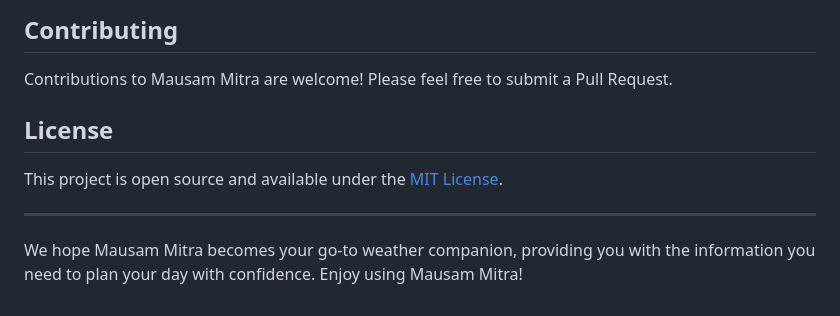
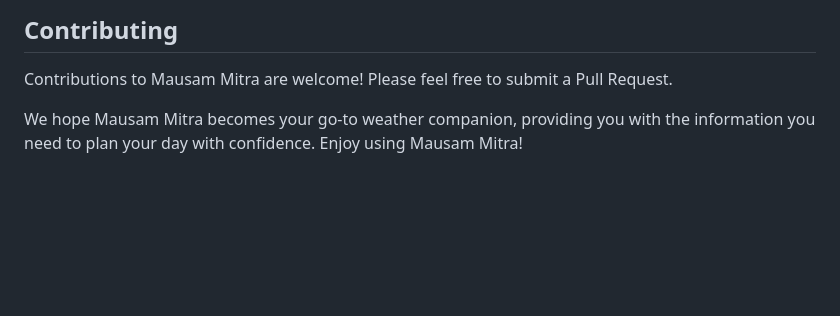
Before and after one commit to OmMishra16/Mausam-Mitra, a Markdown page: README.md, the part around the change. Rendered like a GitHub page; blank space fills up the shorter version.

```diff
--- a/README.md
+++ b/README.md
@@ -254,10 +254,5 @@ Note: You'll need to provide your own API key from WeatherAPI to fetch weather d
 
 Contributions to Mausam Mitra are welcome! Please feel free to submit a Pull Request.
 
-## License
-
-This project is open source and available under the [MIT License](LICENSE).
-
----
 
 We hope Mausam Mitra becomes your go-to weather companion, providing you with the information you need to plan your day with confidence. Enjoy using Mausam Mitra!
```
